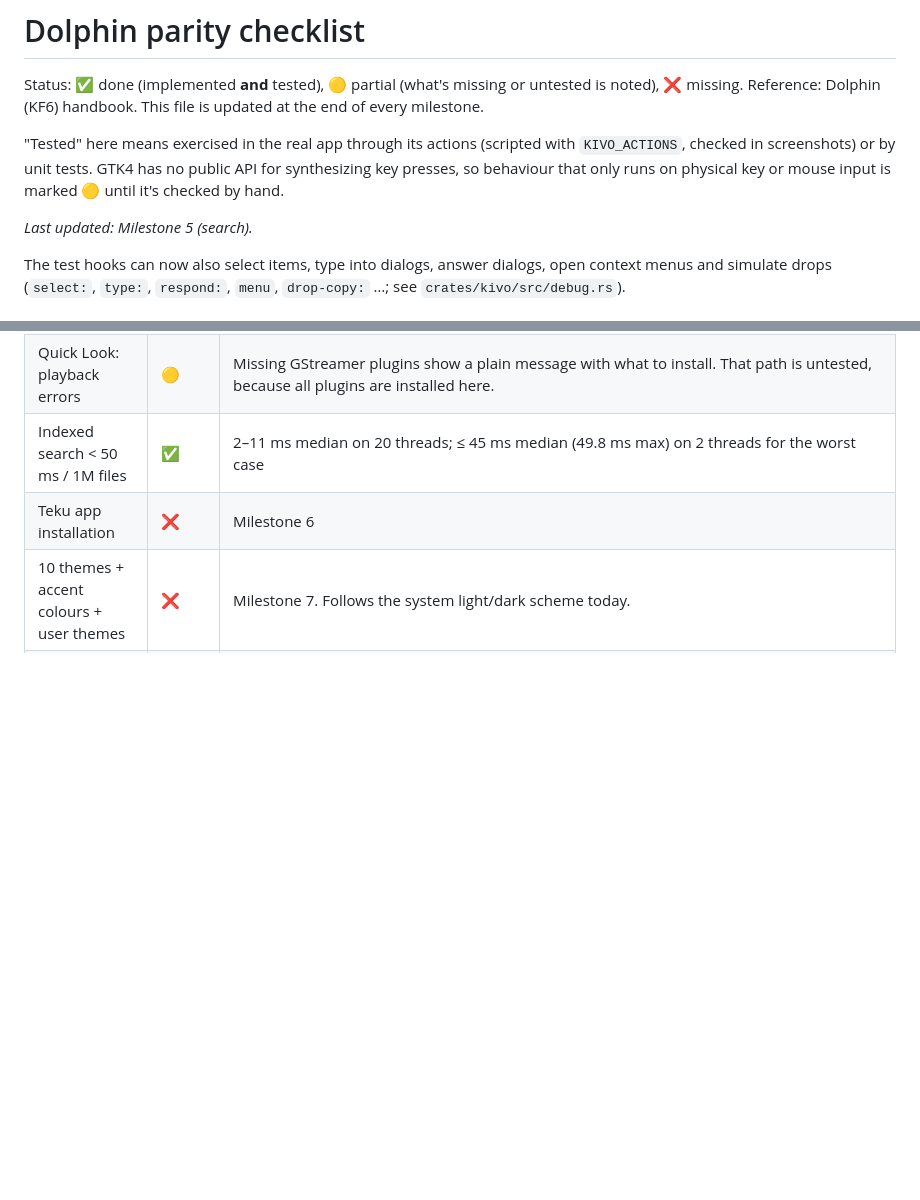
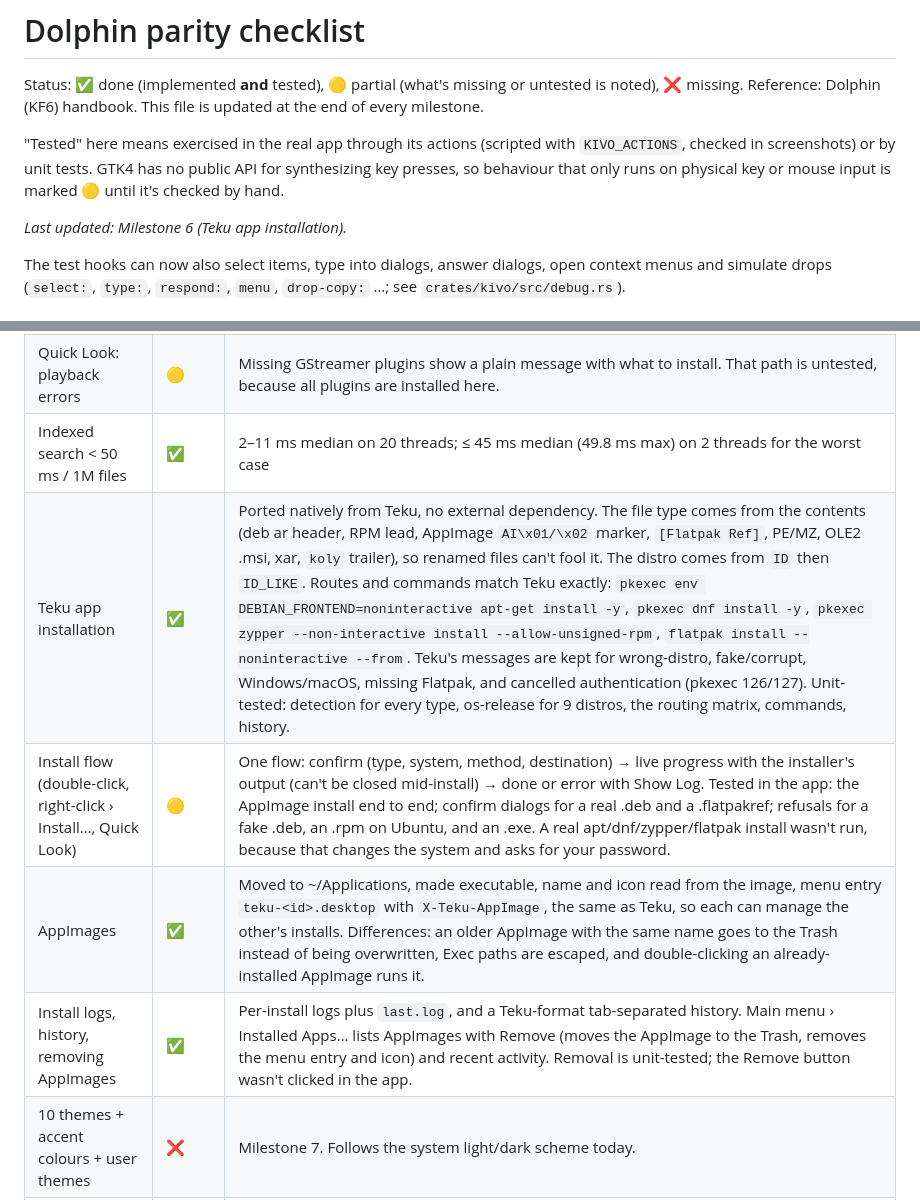
Before and after one commit to anuzdhk/tuck-filemanager, a Markdown page: docs/PARITY.md, 2 parts joined by grey strips. Rendered like a GitHub page; blank space fills up the shorter version.

```diff
--- a/docs/PARITY.md
+++ b/docs/PARITY.md
@@ -5,7 +5,7 @@ Reference: Dolphin (KF6) handbook. This file is updated at the end of every mile
 
 "Tested" here means exercised in the real app through its actions (scripted with `KIVO_ACTIONS`, checked in screenshots) or by unit tests. GTK4 has no public API for synthesizing key presses, so behaviour that only runs on physical key or mouse input is marked 🟡 until it's checked by hand.
 
-_Last updated: Milestone 5 (search)._
+_Last updated: Milestone 6 (Teku app installation)._
 
 The test hooks can now also select items, type into dialogs, answer dialogs, open context menus and simulate drops (`select:`, `type:`, `respond:`, `menu`, `drop-copy:` …; see `crates/kivo/src/debug.rs`).
 
@@ -100,7 +100,10 @@ The test hooks can now also select items, type into dialogs, answer dialogs, ope
 | Quick Look: app packages | 🟡 | Installers (.deb, .rpm, .AppImage, .flatpakref, .exe …) show a large icon and details; the Install button arrives with the Teku integration (Milestone 6) |
 | Quick Look: playback errors | 🟡 | Missing GStreamer plugins show a plain message with what to install. That path is untested, because all plugins are installed here. |
 | Indexed search < 50 ms / 1M files | ✅ | 2–11 ms median on 20 threads; ≤ 45 ms median (49.8 ms max) on 2 threads for the worst case |
-| Teku app installation | ❌ | Milestone 6 |
+| Teku app installation | ✅ | Ported natively from Teku, no external dependency. The file type comes from the contents (deb ar header, RPM lead, AppImage `AI\x01/\x02` marker, `[Flatpak Ref]`, PE/MZ, OLE2 .msi, xar, `koly` trailer), so renamed files can't fool it. The distro comes from `ID` then `ID_LIKE`. Routes and commands match Teku exactly: `pkexec env DEBIAN_FRONTEND=noninteractive apt-get install -y`, `pkexec dnf install -y`, `pkexec zypper --non-interactive install --allow-unsigned-rpm`, `flatpak install --noninteractive --from`. Teku's messages are kept for wrong-distro, fake/corrupt, Windows/macOS, missing Flatpak, and cancelled authentication (pkexec 126/127). Unit-tested: detection for every type, os-release for 9 distros, the routing matrix, commands, history. |
+| Install flow (double-click, right-click › Install…, Quick Look) | 🟡 | One flow: confirm (type, system, method, destination) → live progress with the installer's output (can't be closed mid-install) → done or error with Show Log. Tested in the app: the AppImage install end to end; confirm dialogs for a real .deb and a .flatpakref; refusals for a fake .deb, an .rpm on Ubuntu, and an .exe. A real apt/dnf/zypper/flatpak install wasn't run, because that changes the system and asks for your password. |
+| AppImages | ✅ | Moved to ~/Applications, made executable, name and icon read from the image, menu entry `teku-<id>.desktop` with `X-Teku-AppImage`, the same as Teku, so each can manage the other's installs. Differences: an older AppImage with the same name goes to the Trash instead of being overwritten, Exec paths are escaped, and double-clicking an already-installed AppImage runs it. |
+| Install logs, history, removing AppImages | ✅ | Per-install logs plus `last.log`, and a Teku-format tab-separated history. Main menu › Installed Apps… lists AppImages with Remove (moves the AppImage to the Trash, removes the menu entry and icon) and recent activity. Removal is unit-tested; the Remove button wasn't clicked in the app. |
 | 10 themes + accent colours + user themes | ❌ | Milestone 7. Follows the system light/dark scheme today. |
 | Icon theme: Normal / Material | ❌ | Milestone 7. Uses the system icon theme today. |
 | 100,000-item folders | 🟡 | See `docs/BENCHMARKS.md`. Loads in 0.6–2.3 s; the UI blocks during the final insert. Scrolling is virtualized, but frame times haven't been measured. |
```
Also changed, not shown: README.md (+4 -2 lines), docs/screenshots/milestone-6/appimage-installed.png (added), docs/screenshots/milestone-6/installed-apps.png (added), 11 other files.
